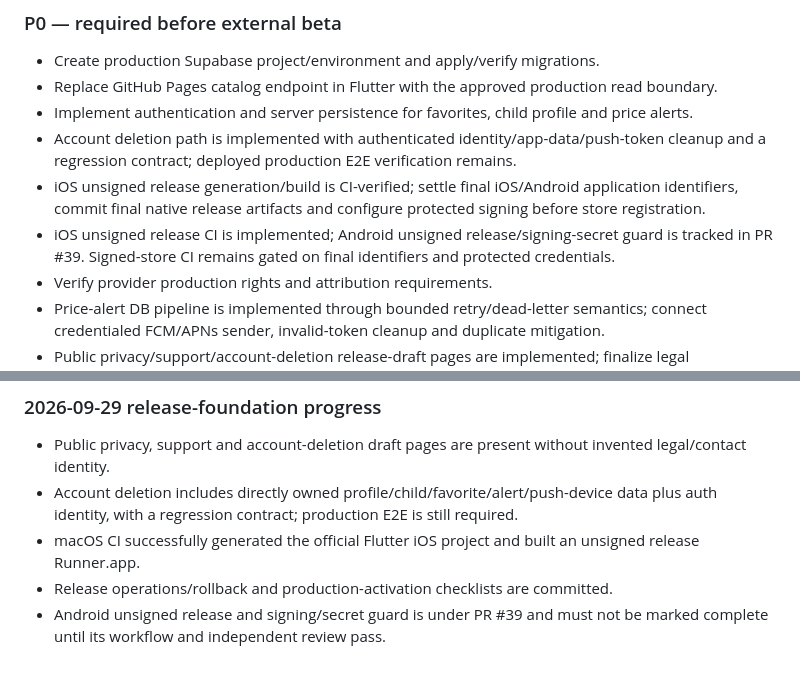
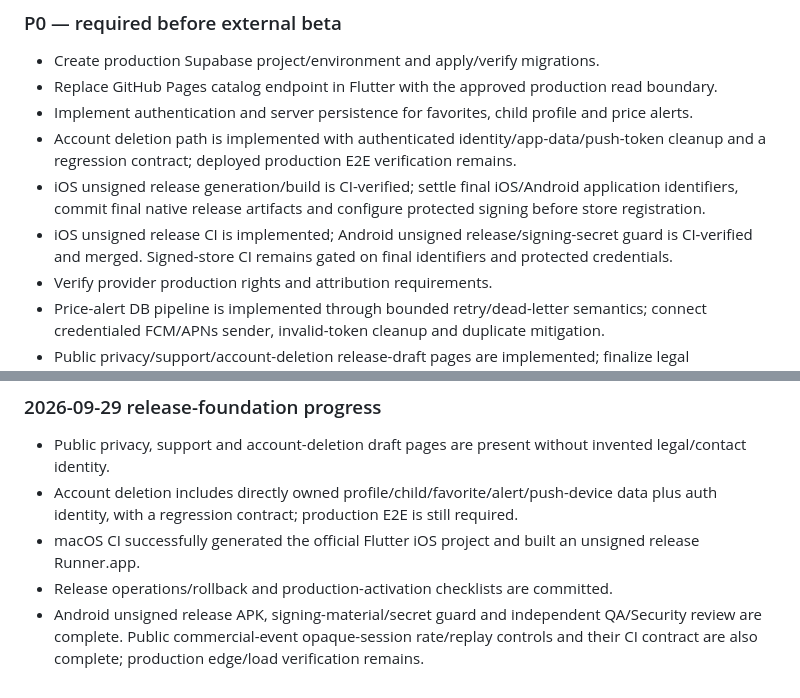
Before and after one commit to chachazip-prog/kkokkapick, a Markdown page: docs/release-readiness.md, 2 parts joined by grey strips. Drawn GitHub-style.

Commit message:
Record completed Android and abuse-control gates

```diff
--- a/docs/release-readiness.md
+++ b/docs/release-readiness.md
@@ -35,7 +35,7 @@ This is the Team Lead roll-up of Product, Source/Data, UX/UI, Mobile FE, Backend
 - Implement authentication and server persistence for favorites, child profile and price alerts.
 - Account deletion path is implemented with authenticated identity/app-data/push-token cleanup and a regression contract; deployed production E2E verification remains.
 - iOS unsigned release generation/build is CI-verified; settle final iOS/Android application identifiers, commit final native release artifacts and configure protected signing before store registration.
-- iOS unsigned release CI is implemented; Android unsigned release/signing-secret guard is tracked in PR #39. Signed-store CI remains gated on final identifiers and protected credentials.
+- iOS unsigned release CI is implemented; Android unsigned release/signing-secret guard is CI-verified and merged. Signed-store CI remains gated on final identifiers and protected credentials.
 - Verify provider production rights and attribution requirements.
 - Price-alert DB pipeline is implemented through bounded retry/dead-letter semantics; connect credentialed FCM/APNs sender, invalid-token cleanup and duplicate mitigation.
 - Public privacy/support/account-deletion release-draft pages are implemented; finalize legal identity/contact/data inventory before submission.
@@ -86,4 +86,4 @@ Further production activation requires information or access that must not be in
 - Account deletion includes directly owned profile/child/favorite/alert/push-device data plus auth identity, with a regression contract; production E2E is still required.
 - macOS CI successfully generated the official Flutter iOS project and built an unsigned release Runner.app.
 - Release operations/rollback and production-activation checklists are committed.
-- Android unsigned release and signing/secret guard is under PR #39 and must not be marked complete until its workflow and independent review pass.
+- Android unsigned release APK, signing-material/secret guard and independent QA/Security review are complete. Public commercial-event opaque-session rate/replay controls and their CI contract are also complete; production edge/load verification remains.
```
